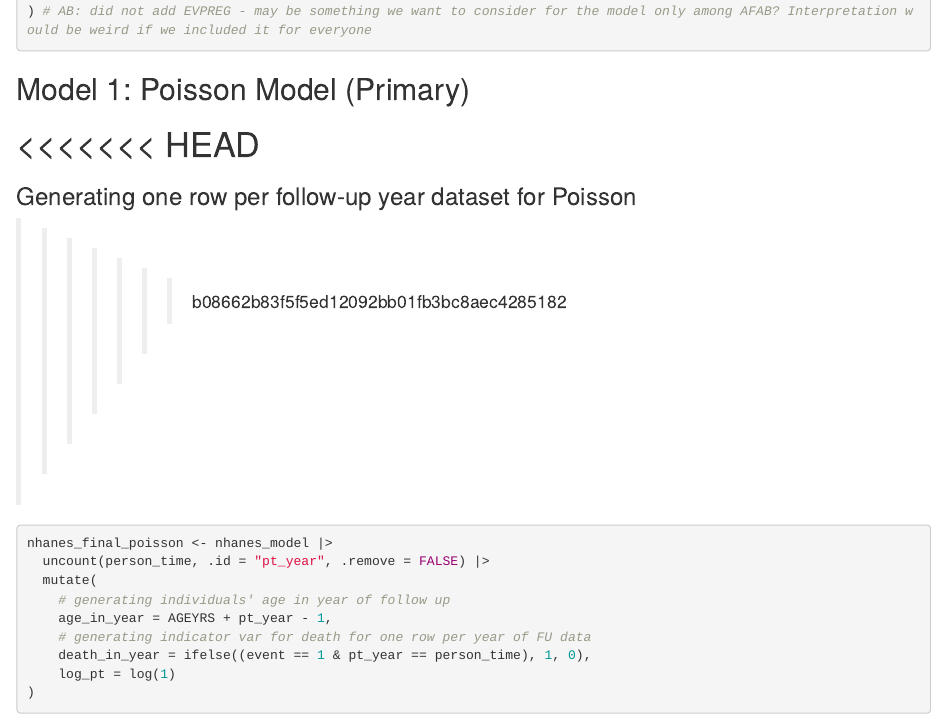
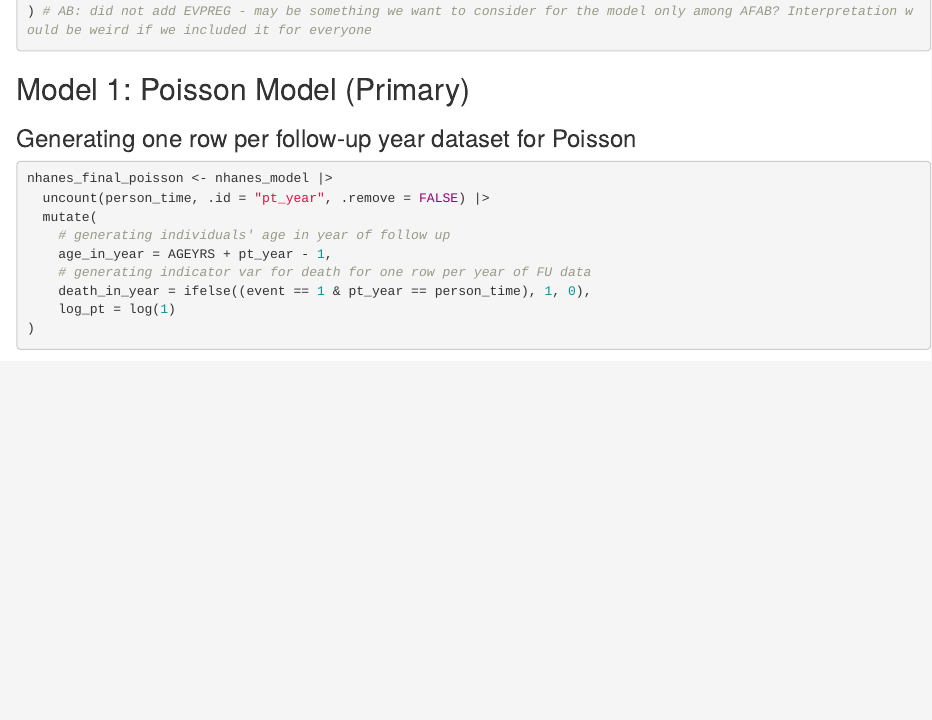
Before and after one commit to yc941815435-boop/EPI204-Final-Project--NHANES, an R Markdown document (scripts/final_project_epi204_new.Rmd): the page in a window 1100 px wide, from 3800 px down. Rendered offline with R 4.5, knitr and Pandoc, with nearby package versions; some code elsewhere in the file could not run offline.

Commit message:
Resolve conflicts

````diff
--- a/scripts/final_project_epi204_new.Rmd
+++ b/scripts/final_project_epi204_new.Rmd
@@ -190,11 +190,8 @@ cov_full <- c(
 
 ## Model 1: Poisson Model (Primary)
 
-<<<<<<< HEAD
-=======
 ### Generating one row per follow-up year dataset for Poisson
 
->>>>>>> b08662b83f5f5ed12092bb01fb3bc8aec4285182
 ```{r}
 nhanes_final_poisson <- nhanes_model |>
   uncount(person_time, .id = "pt_year", .remove = FALSE) |>
````
